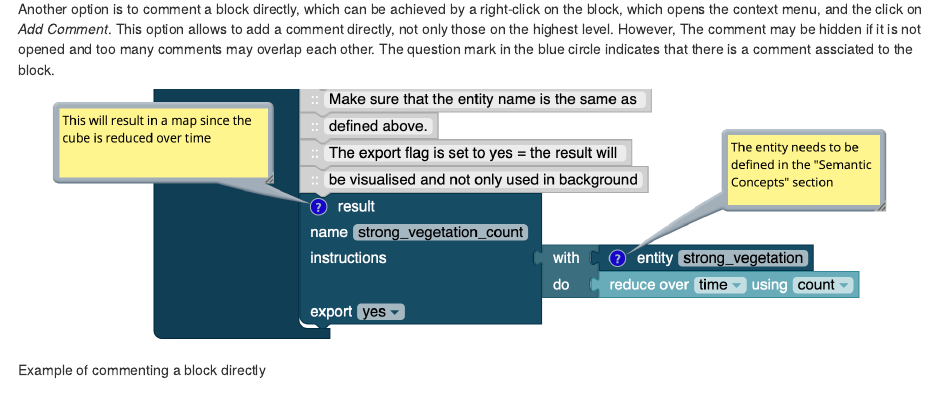
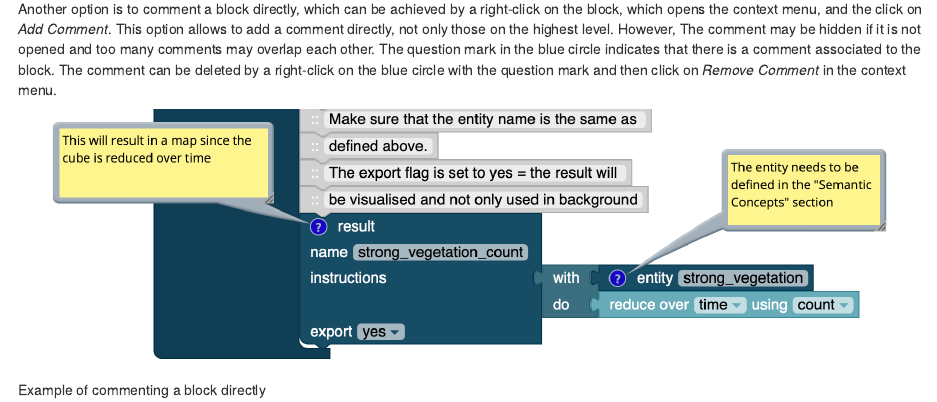
Before and after one commit to whisperingpixel/iq-manual, an R Markdown document (building_blocks.Rmd): the page in a window 1100 px wide, from 15340 px down. Rendered offline with R 4.5, knitr and Pandoc, with nearby package versions; drawn as R Markdown's standard HTML page in place of the format the file asks for.

Commit message:
Added comment blocks

```diff
--- a/building_blocks.Rmd
+++ b/building_blocks.Rmd
@@ -393,7 +393,7 @@ Currently, there is *no* support for spatial subsetting of cubes or define custo
 The comment block allows you to add comments to parts of your model, such that both your future self and others can better understand what is happening. Comment blocks can be added anywhere in the model and will be ignored during evaluation.
 
 ![Example of concatenating several comment blocks to describe a model workflow](img/comment-block.png){width=100%}
-Another option is to comment a block directly, which can be achieved by a right-click on the block, which opens the context menu, and the  click on *Add Comment*. This option allows to add a comment directly, not only those on the highest level. However, The comment may be hidden if it is not opened and too many comments may overlap each other. The question mark in the blue circle indicates that there is a comment assciated to the block.
+Another option is to comment a block directly, which can be achieved by a right-click on the block, which opens the context menu, and the  click on *Add Comment*. This option allows to add a comment directly, not only those on the highest level. However, The comment may be hidden if it is not opened and too many comments may overlap each other. The question mark in the blue circle indicates that there is a comment associated to the block. The comment can be deleted by a right-click on the blue circle with the question mark and then click on *Remove Comment* in the context menu.
 
 ![Example of commenting a block directly](img/comment-inline.png){width=100%}
 
```
